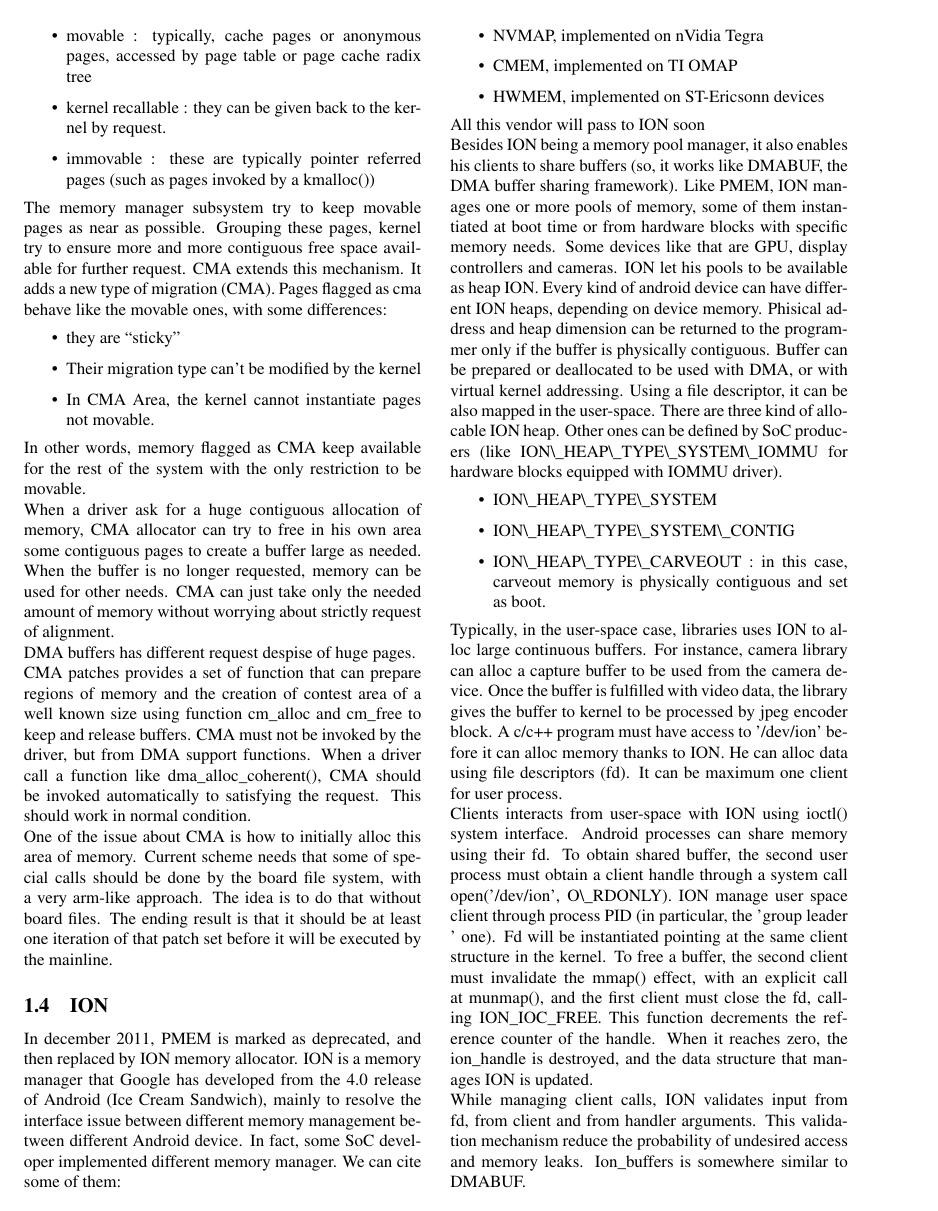
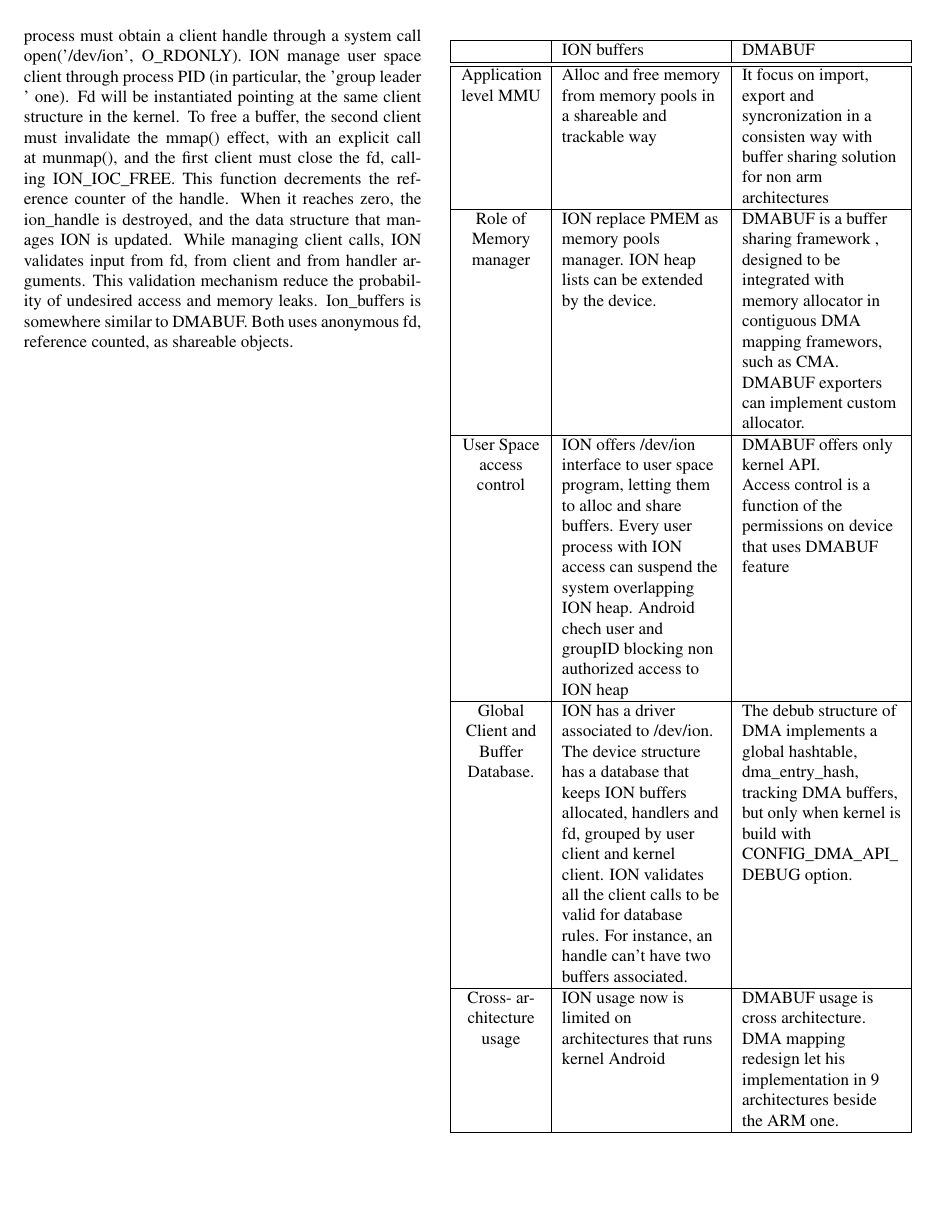
Before and after one commit to CoachGodzup/Ricerca-Android-MMS, a LaTeX paper (Report.tex): page 2 of 3 before the commit and page 3 of 4 after it. Compiled offline with pdfLaTeX; a LaTeX package or settings file that is missing is left out; a missing bibliography style is replaced by a similar one.

Commit message:
Added ION_buffer vs DMABUF table

```diff
--- a/Report.tex
+++ b/Report.tex
@@ -4,6 +4,7 @@
 \usepackage[T1]{fontenc}
 \usepackage[latin1]{inputenc}
 \pagestyle{empty}
+\usepackage{array}
 \usepackage{amsmath}
 \usepackage{amssymb}
 
@@ -270,16 +265,51 @@ file descriptors (fd). It can be maximum one client for user process.
 Clients interacts from user-space with ION using ioctl() system interface.
 Android processes can share memory using their fd. To obtain shared
 buffer, the second user process must obtain a client handle through
-a system call open('/dev/ion', O\textbackslash{}\_RDONLY). ION manage
-user space client through process PID (in particular, the 'group leader
-' one). Fd will be instantiated pointing at the same client structure
-in the kernel. To free a buffer, the second client must invalidate
-the mmap() effect, with an explicit call at munmap(), and the first
-client must close the fd, calling ION\_IOC\_FREE. This function decrements
-the reference counter of the handle. When it reaches zero, the ion\_handle
-is destroyed, and the data structure that manages ION is updated.
+a system call open('/dev/ion', O\_RDONLY). ION manage user space client
+through process PID (in particular, the 'group leader ' one). Fd will
+be instantiated pointing at the same client structure in the kernel.
+To free a buffer, the second client must invalidate the mmap() effect,
+with an explicit call at munmap(), and the first client must close
+the fd, calling ION\_IOC\_FREE. This function decrements the reference
+counter of the handle. When it reaches zero, the ion\_handle is destroyed,
+and the data structure that manages ION is updated. While managing
+client calls, ION validates input from fd, from client and from handler
+arguments. This validation mechanism reduce the probability of undesired
+access and memory leaks. Ion\_buffers is somewhere similar to DMABUF.
+Both uses anonymous fd, reference counted, as shareable objects.
 
-While managing client calls, ION validates input from fd, from client
-and from handler arguments. This validation mechanism reduce the probability
-of undesired access and memory leaks. Ion\_buffers is somewhere similar
-to DMABUF.
+\begin{tabular}[t]{|>{\centering}p{0.2\columnwidth}|>{\raggedright}p{0.4\columnwidth}|>{\raggedright}p{0.4\columnwidth}|}
+\hline
+ & ION buffers & DMABUF\tabularnewline
+\hline
+\hline
+Application level MMU & Alloc and free memory from memory pools in a shareable and trackable
+way & It focus on import, export and syncronization in a consisten way with
+buffer sharing solution for non arm architectures\tabularnewline
+\hline
+Role of Memory manager  & ION replace PMEM as memory pools manager. ION heap lists can be extended
+by the device.  & DMABUF is a buffer sharing framework , designed to be integrated with
+memory allocator in contiguous DMA mapping framewors, such as CMA.
+DMABUF exporters can implement custom allocator.\tabularnewline
+\hline
+User Space access control  & ION offers /dev/ion interface to user space program, letting them
+to alloc and share buffers. Every user process with ION access can
+suspend the system overlapping ION heap. Android chech user and groupID
+blocking non authorized access to ION heap & DMABUF offers only kernel API.
+
+Access control is a function of the permissions on device that uses
+DMABUF feature\tabularnewline
+\hline
+Global Client and Buffer Database.  & ION has a driver associated to /dev/ion. The device structure has
+a database that keeps ION buffers allocated, handlers and fd, grouped
+by user client and kernel client. ION validates all the client calls
+to be valid for database rules. For instance, an handle can't have
+two buffers associated. & The debub structure of DMA implements a global hashtable, dma\_entry\_hash,
+tracking DMA buffers, but only when kernel is build with CONFIG\_DMA\_API\_
+
+DEBUG option.\tabularnewline
+\hline
+Cross- architecture usage & ION usage now is limited on architectures that runs kernel Android & DMABUF usage is cross architecture. DMA mapping redesign let his implementation
+in 9 architectures beside the ARM one. \tabularnewline
+\hline
+\end{tabular}
```
Also changed, not shown: Report.pdf, Report.tex (58 more changed lines).
